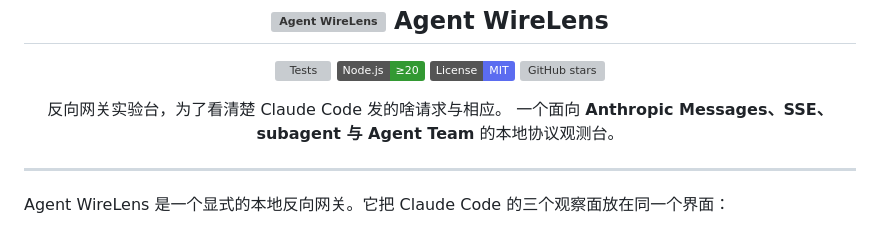
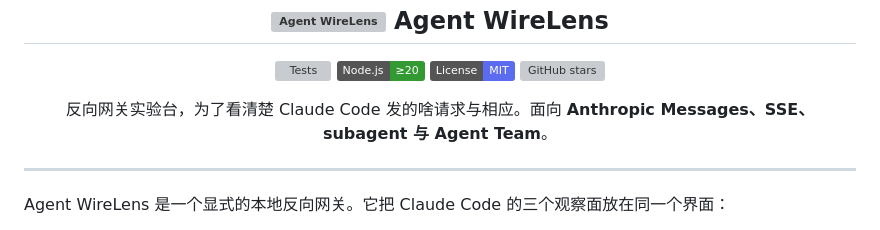
Before and after one commit to Palind-Rome/agent-wirelens, a Markdown page: README.md, the part around the change. Drawn GitHub-style; badges without logos; grey boxes are pictures that could not be loaded.

```diff
--- a/README.md
+++ b/README.md
@@ -12,8 +12,7 @@
 </p>
 
 <p align="center">
-  反向网关实验台，为了看清楚 Claude Code 发的啥请求与相应。
-  一个面向 <strong>Anthropic Messages、SSE、subagent 与 Agent Team</strong> 的本地协议观测台。
+  反向网关实验台，为了看清楚 Claude Code 发的啥请求与相应。面向 <strong>Anthropic Messages、SSE、subagent 与 Agent Team</strong>。
 </p>
 
 ---
```
